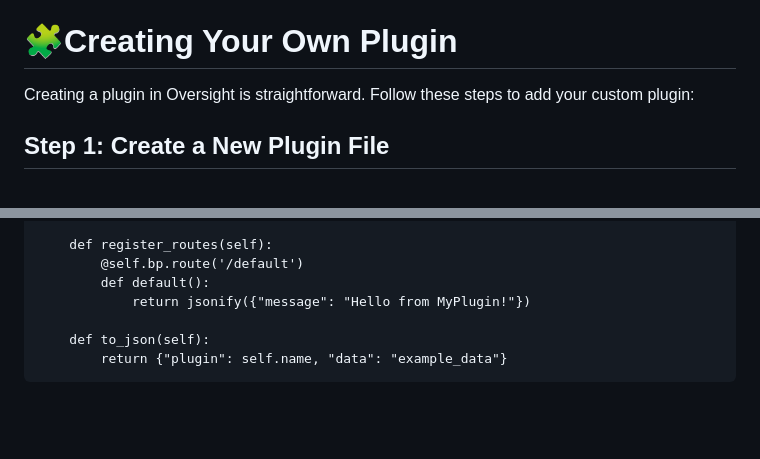
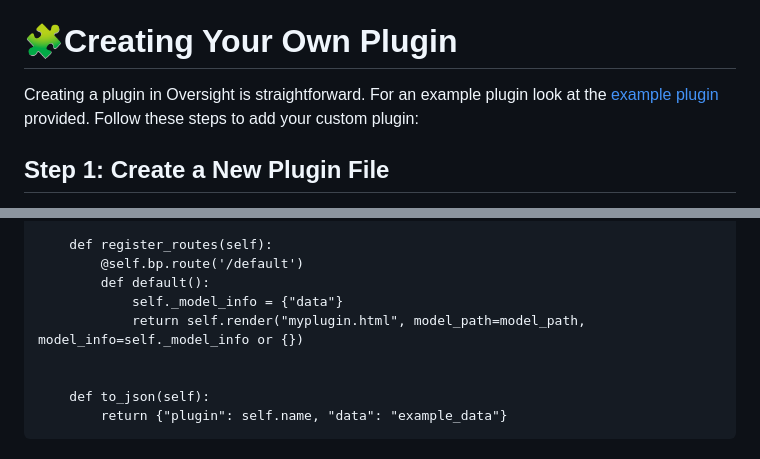
Before and after one commit to user1342/Oversight, a Markdown page: README.md, 2 parts joined by grey strips. Rendered like a GitHub page; blank space fills up the shorter version.

````diff
--- a/README.md
+++ b/README.md
@@ -41,7 +41,7 @@ Running Oversight will automatically start the Oversight server and launch it on
 For custom plugins and loaders, either set a custom plugin/ loder path in the Oversight ```config.py``` file, or in your downloaded Oversight plugins/ Loaders folder add your new plugins.
 
 # 🧩Creating Your Own Plugin
-Creating a plugin in Oversight is straightforward. Follow these steps to add your custom plugin:
+Creating a plugin in Oversight is straightforward. For an example plugin look at the [example plugin](https://github.com/user1342/Oversight/tree/main/plugins/example) provided. Follow these steps to add your custom plugin:
 
 ## Step 1: Create a New Plugin File
 Navigate to the plugins directory and create a new folder for your plugin. Inside this folder, create a Python file (e.g., my_plugin.py).
@@ -61,7 +61,9 @@ class MyPlugin(PluginBase):
     def register_routes(self):
         @self.bp.route('/default')
         def default():
-            return jsonify({"message": "Hello from MyPlugin!"})
+            self._model_info = {"data"}
+            return self.render("myplugin.html", model_path=model_path, model_info=self._model_info or {})
+
 
     def to_json(self):
         return {"plugin": self.name, "data": "example_data"}
````
